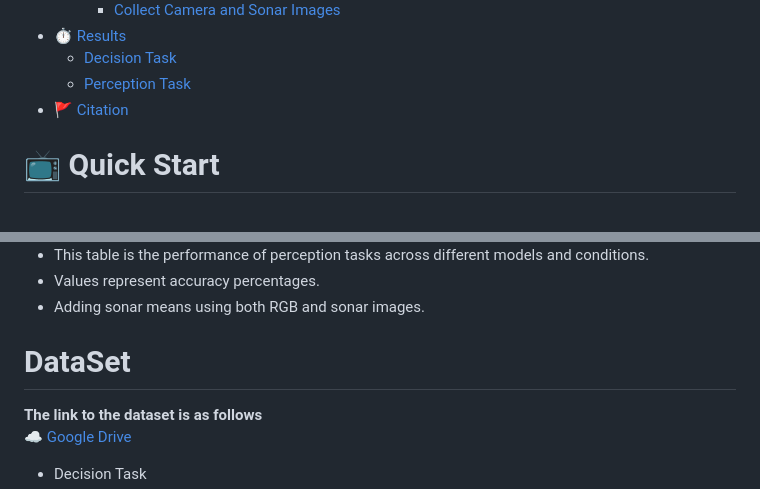
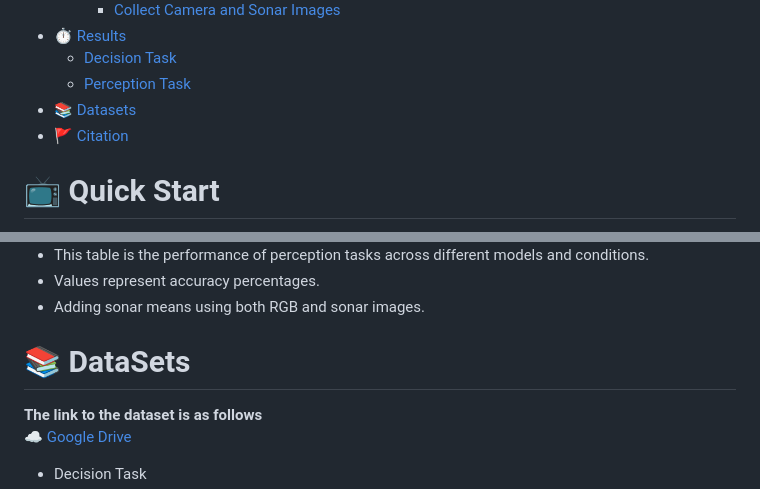
Before and after one commit to OceanGPT/OceanGym, a Markdown page: README.md, 2 parts joined by grey strips. GitHub-like rendering.

Commit message:
Fix dataset section title in README
Updated section headers and corrected dataset title.

```diff
--- a/README.md
+++ b/README.md
@@ -53,6 +53,7 @@ OceanGym environment is built upon Unreal Engine (UE) 5.3, with certain componen
 - [⏱️ Results](#️-results)
   - [Decision Task](#decision-task-1)
   - [Perception Task](#perception-task-1)
+- [📚 Datasets](#-datasets)
 - [🚩 Citation](#-citation)
 
 # 📺 Quick Start
@@ -597,7 +598,7 @@ python perception/task/init_map_with_sonar.py \
 - Values represent accuracy percentages.
 - Adding sonar means using both RGB and sonar images.
 
-# DataSet
+# 📚 DataSets
 **The link to the dataset is as follows**\
  ☁️ <a href="https://drive.google.com/drive/folders/1VhrvhvbWvnaS4EyeyaV1fmTQ6gPo8GCN?usp=drive_link" target="_blank">Google Drive</a>
 - Decision Task
```
